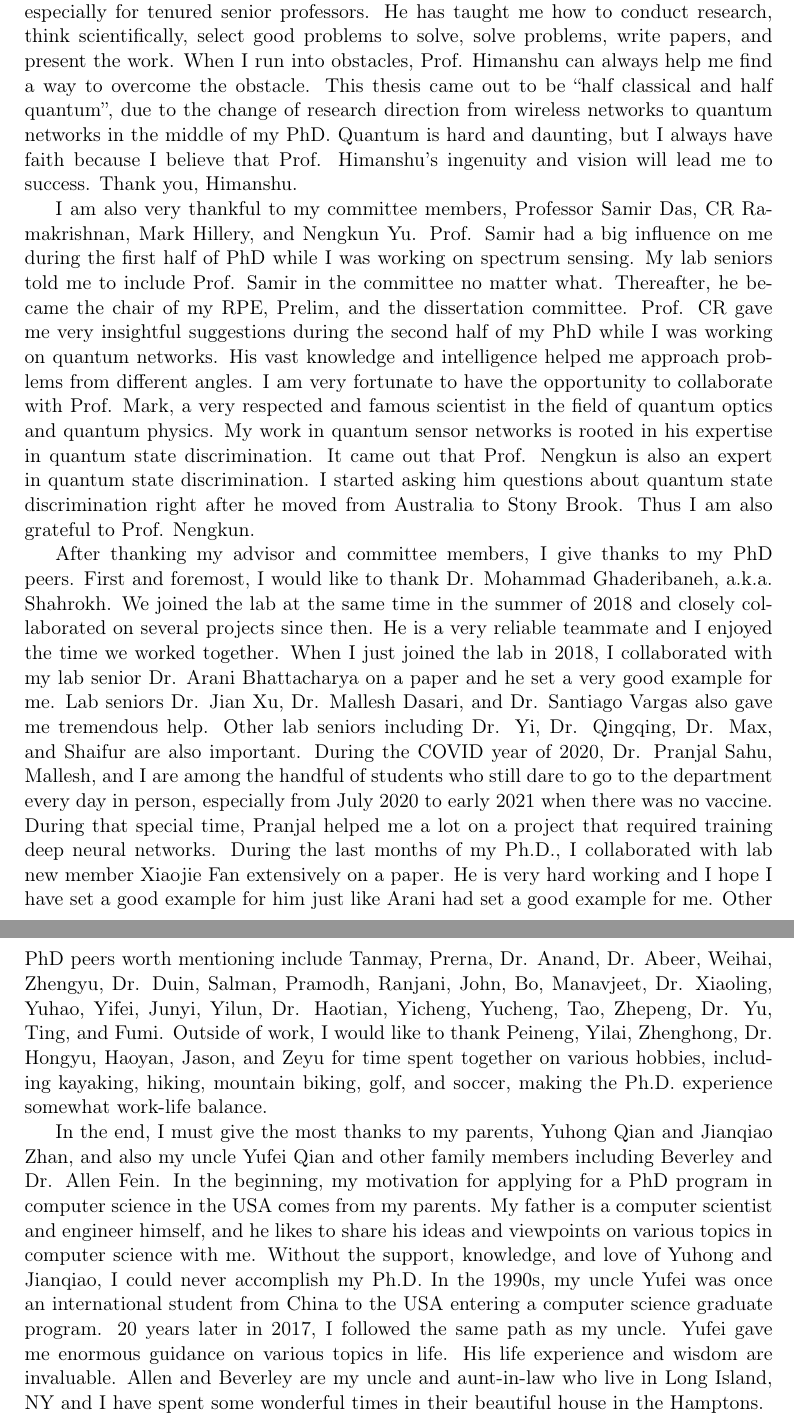
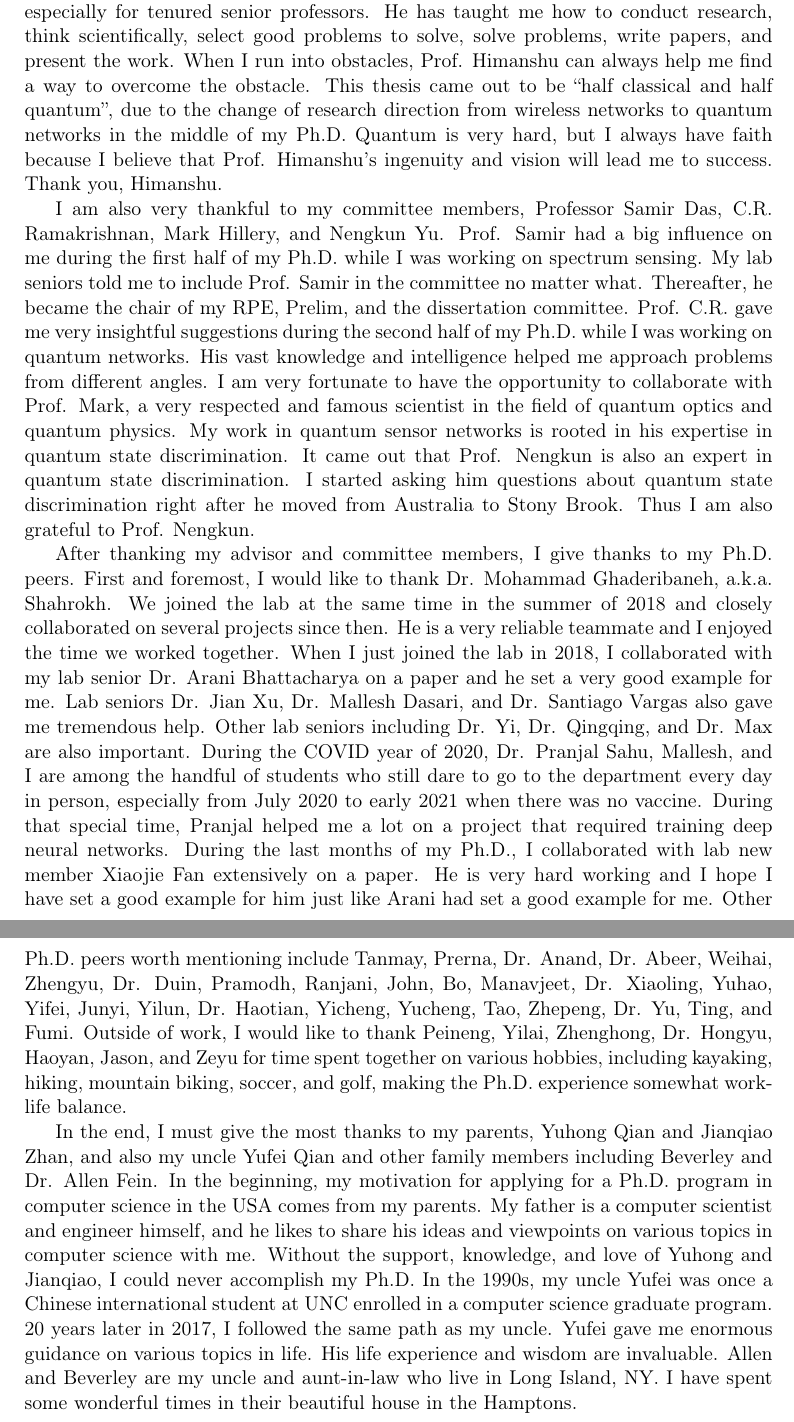
Before and after one commit to caitaozhan/phd.thesis, a LaTeX thesis (main.tex, which reads acknowledgement.tex): two parts of pages 14 and 15 of 157, joined at a grey line, cut so that both start at the same text. Compiled offline with pdfLaTeX.

Commit message:
final version

```diff
--- a/acknowledgement.tex
+++ b/acknowledgement.tex
@@ -2,44 +2,44 @@
 
 
 I would like to express my sincere gratitude to my advisor, Prof. Himanshu Gupta, for his guidance and support throughout this journey.
-After chatting with many PhD students in the department about their advisors, I think Prof. Himanshu is one of the professors who provide
+After chatting with many Ph.D. students in the department about their advisors, I think Prof. Himanshu is one of the professors who provide
 the most support to and spend the most time on students, especially for tenured senior professors.
 He has taught me how to conduct research, think scientifically, select good problems to solve, solve problems, write papers, and present the work.
 When I run into obstacles, Prof. Himanshu can always help me find a way to overcome the obstacle.
 This thesis came out to be ``half classical and half quantum'', due to the change of research direction from wireless networks to
-quantum networks in the middle of my PhD. Quantum is hard and daunting, but I always have faith because I believe that
+quantum networks in the middle of my Ph.D. Quantum is very hard, but I always have faith because I believe that
 Prof. Himanshu's ingenuity and vision will lead me to success. Thank you, Himanshu.
 
-I am also very thankful to my committee members, Professor Samir Das, CR Ramakrishnan, Mark Hillery, and Nengkun Yu.
-Prof. Samir had a big influence on me during the first half of PhD while I was working on spectrum sensing.
+I am also very thankful to my committee members, Professor Samir Das, C.R. Ramakrishnan, Mark Hillery, and Nengkun Yu.
+Prof. Samir had a big influence on me during the first half of my Ph.D. while I was working on spectrum sensing.
 My lab seniors told me to include Prof. Samir in the committee no matter what.
 Thereafter, he became the chair of my RPE, Prelim, and the dissertation committee.
-Prof. CR gave me very insightful suggestions during the second half of my PhD while I was working on quantum networks.
+Prof. C.R. gave me very insightful suggestions during the second half of my Ph.D. while I was working on quantum networks.
 His vast knowledge and intelligence helped me approach problems from different angles.
 I am very fortunate to have the opportunity to collaborate with Prof. Mark, a very respected and famous scientist
 in the field of quantum optics and quantum physics. My work in quantum sensor networks is rooted in his expertise in quantum state discrimination.
 It came out that Prof. Nengkun is also an expert in quantum state discrimination. I started asking him questions about quantum state discrimination right after
 he moved from Australia to Stony Brook. Thus I am also grateful to Prof. Nengkun.
 
-After thanking my advisor and committee members, I give thanks to my PhD peers. First and foremost, I would like to thank Dr. Mohammad Ghaderibaneh, a.k.a. Shahrokh.
+After thanking my advisor and committee members, I give thanks to my Ph.D. peers. First and foremost, I would like to thank Dr. Mohammad Ghaderibaneh, a.k.a. Shahrokh.
 We joined the lab at the same time in the summer of 2018 and closely collaborated on several projects since then.
 He is a very reliable teammate and I enjoyed the time we worked together.
 When I just joined the lab in 2018, I collaborated with my lab senior Dr. Arani Bhattacharya on a paper and he set a very good example for me.
-Lab seniors Dr. Jian Xu, Dr. Mallesh Dasari, and Dr. Santiago Vargas also gave me tremendous help. Other lab seniors including Dr. Yi, Dr. Qingqing, Dr. Max, and Shaifur are also important.
+Lab seniors Dr. Jian Xu, Dr. Mallesh Dasari, and Dr. Santiago Vargas also gave me tremendous help. Other lab seniors including Dr. Yi, Dr. Qingqing, and Dr. Max are also important.
 During the COVID year of 2020, Dr. Pranjal Sahu, Mallesh, and I are among the handful of students who still dare to go to the department every day in person,
 especially from July 2020 to early 2021 when there was no vaccine.
 During that special time, Pranjal helped me a lot on a project that required training deep neural networks.
 During the last months of my Ph.D., I collaborated with lab new member Xiaojie Fan extensively on a paper.
 He is very hard working and I hope I have set a good example for him just like Arani had set a good example for me.
-Other PhD peers worth mentioning include Tanmay, Prerna, Dr. Anand, Dr. Abeer, Weihai, Zhengyu, Dr. Duin, Salman, Pramodh, Ranjani, John, Bo, Manavjeet, Dr. Xiaoling, Yuhao, Yifei, Junyi, Yilun, Dr. Haotian, Yicheng, Yucheng, Tao, Zhepeng, Dr. Yu, Ting, and Fumi.
-Outside of work, I would like to thank Peineng, Yilai, Zhenghong, Dr. Hongyu, Haoyan, Jason, and Zeyu for time spent together on various hobbies, including kayaking, hiking, mountain biking, golf, and soccer, making the Ph.D. experience somewhat work-life balance.
+Other Ph.D. peers worth mentioning include Tanmay, Prerna, Dr. Anand, Dr. Abeer, Weihai, Zhengyu, Dr. Duin, Pramodh, Ranjani, John, Bo, Manavjeet, Dr. Xiaoling, Yuhao, Yifei, Junyi, Yilun, Dr. Haotian, Yicheng, Yucheng, Tao, Zhepeng, Dr. Yu, Ting, and Fumi.
+Outside of work, I would like to thank Peineng, Yilai, Zhenghong, Dr. Hongyu, Haoyan, Jason, and Zeyu for time spent together on various hobbies, including kayaking, hiking, mountain biking, soccer, and golf, making the Ph.D. experience somewhat work-life balance.
 
 In the end, I must give the most thanks to my parents, Yuhong Qian and Jianqiao Zhan, and also my uncle Yufei Qian
 and other family members including Beverley and Dr. Allen Fein.
-In the beginning, my motivation for applying for a PhD program in computer science in the USA comes from my parents.
+In the beginning, my motivation for applying for a Ph.D. program in computer science in the USA comes from my parents.
 My father is a computer scientist and engineer himself, and he likes to share his ideas and viewpoints on various topics in computer science with me.
 Without the support, knowledge, and love of Yuhong and Jianqiao, I could never accomplish my Ph.D.
-In the 1990s, my uncle Yufei was once an international student from China to the USA entering a computer science graduate program.
+In the 1990s, my uncle Yufei was once a Chinese international student at UNC enrolled in a computer science graduate program.
 20 years later in 2017, I followed the same path as my uncle.
 Yufei gave me enormous guidance on various topics in life. His life experience and wisdom are invaluable.
-Allen and Beverley are my uncle and aunt-in-law who live in Long Island, NY and I have spent some wonderful times in their beautiful house in the Hamptons.
+Allen and Beverley are my uncle and aunt-in-law who live in Long Island, NY. I have spent some wonderful times in their beautiful house in the Hamptons.
```
Also changed, not shown: abstract.tex (+1 -1 lines).
